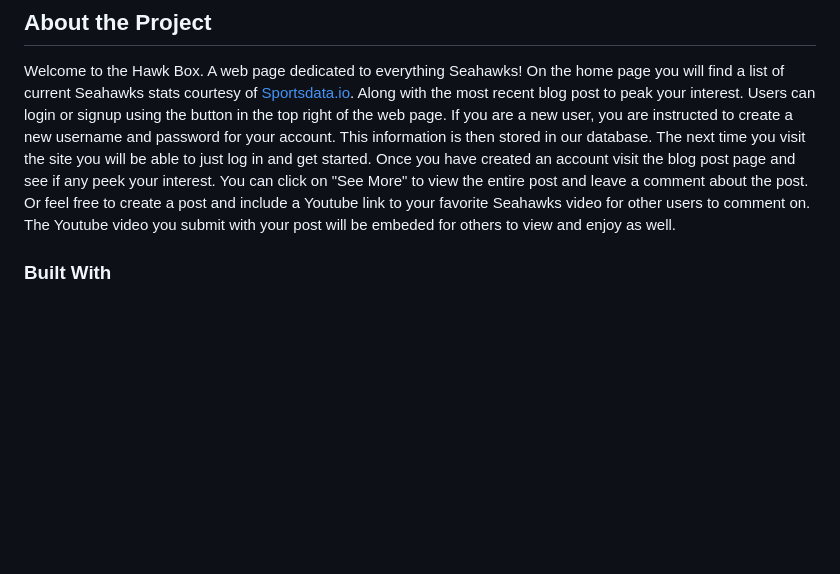
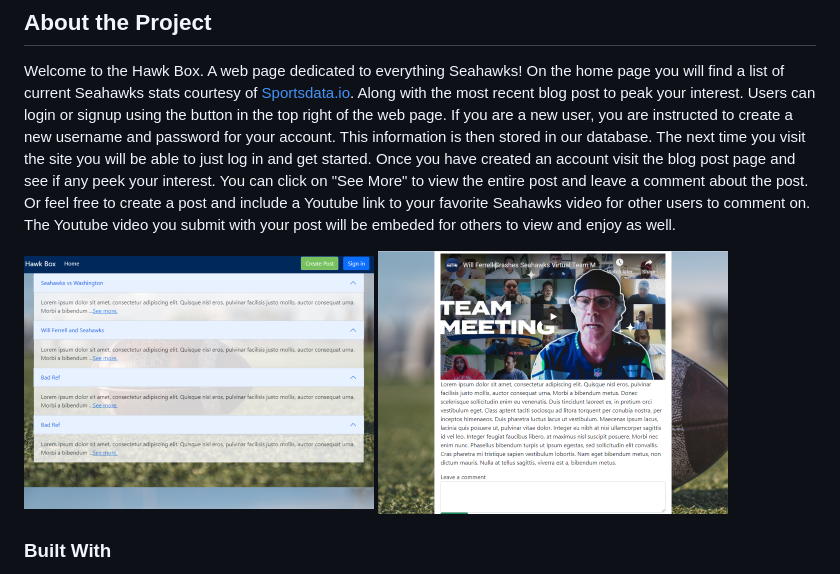
Before and after one commit to luckyian/Hawk_Box, a Markdown page: README.md, the part around the change. Drawn GitHub-style; pictures changed too: public/images/hawkbox1.PNG (added), public/images/hawkbox2.PNG (added); blank space fills up the shorter version.

Commit message:
created api route for comments. Added image to README

```diff
--- a/README.md
+++ b/README.md
@@ -22,6 +22,8 @@ View the live [application](https://hawkbox.herokuapp.com/)
 ## About the Project
 
 Welcome to the Hawk Box. A web page dedicated to everything Seahawks! On the home page you will find a list of current Seahawks stats courtesy of [Sportsdata.io](https://sportsdata.io/developers/api-documentation/nfl#/free). Along with the most recent blog post to peak your interest. Users can login or signup using the button in the top right of the web page. If you are a new user, you are instructed to create a new username and password for your account. This information is then stored in our database. The next time you visit the site you will be able to just log in and get started. Once you have created an account visit the blog post page and see if any peek your interest. You can click on "See More" to view the entire post and leave a comment about the post. Or feel free to create a post and include a Youtube link to your favorite Seahawks video for other users to comment on. The Youtube video you submit with your post will be embeded for others to view and enjoy as well.
+
+![](./public/images/hawkbox1.PNG) ![](./public/images/hawkbox2.PNG)
 
 ### Built With
 
```
Also changed, not shown: 2 other files.
